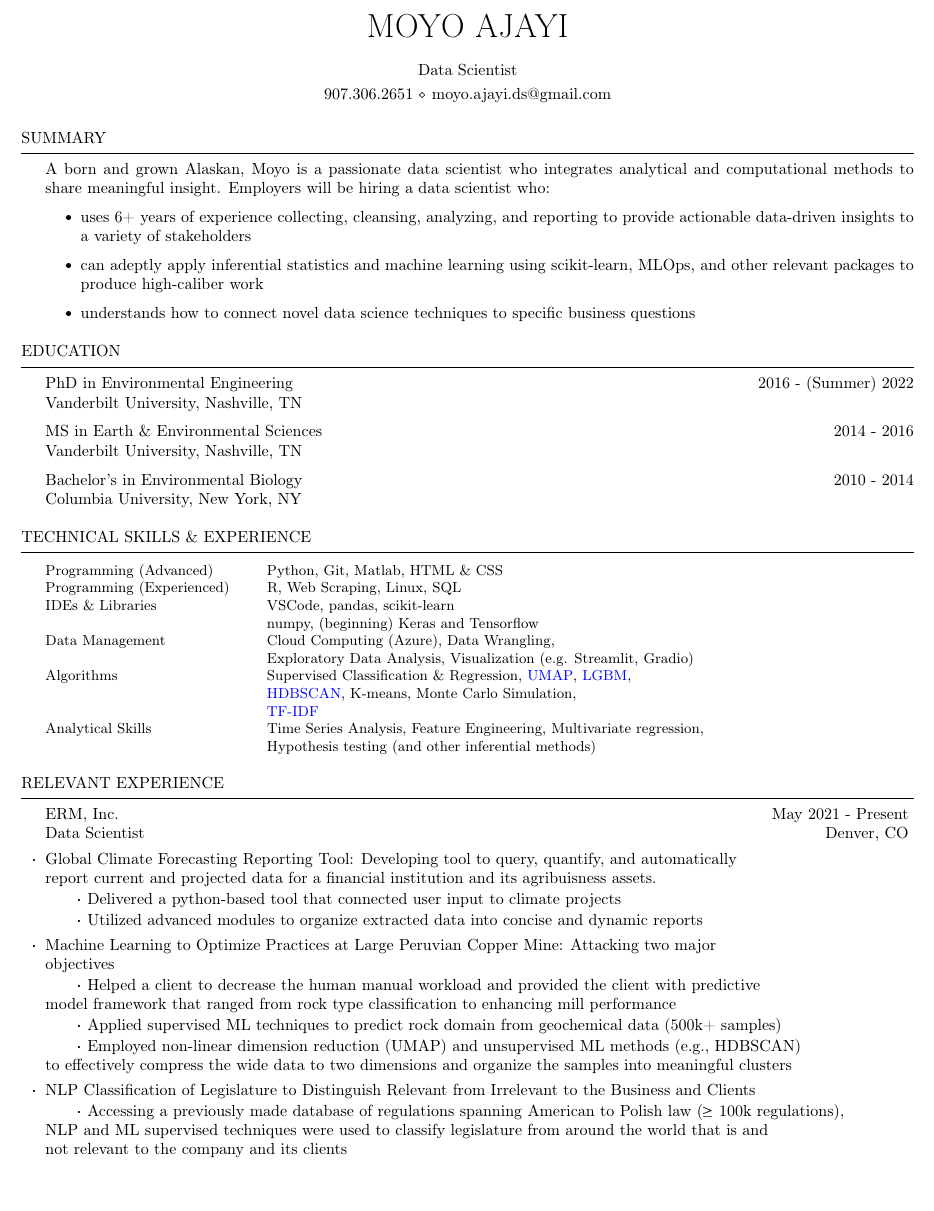
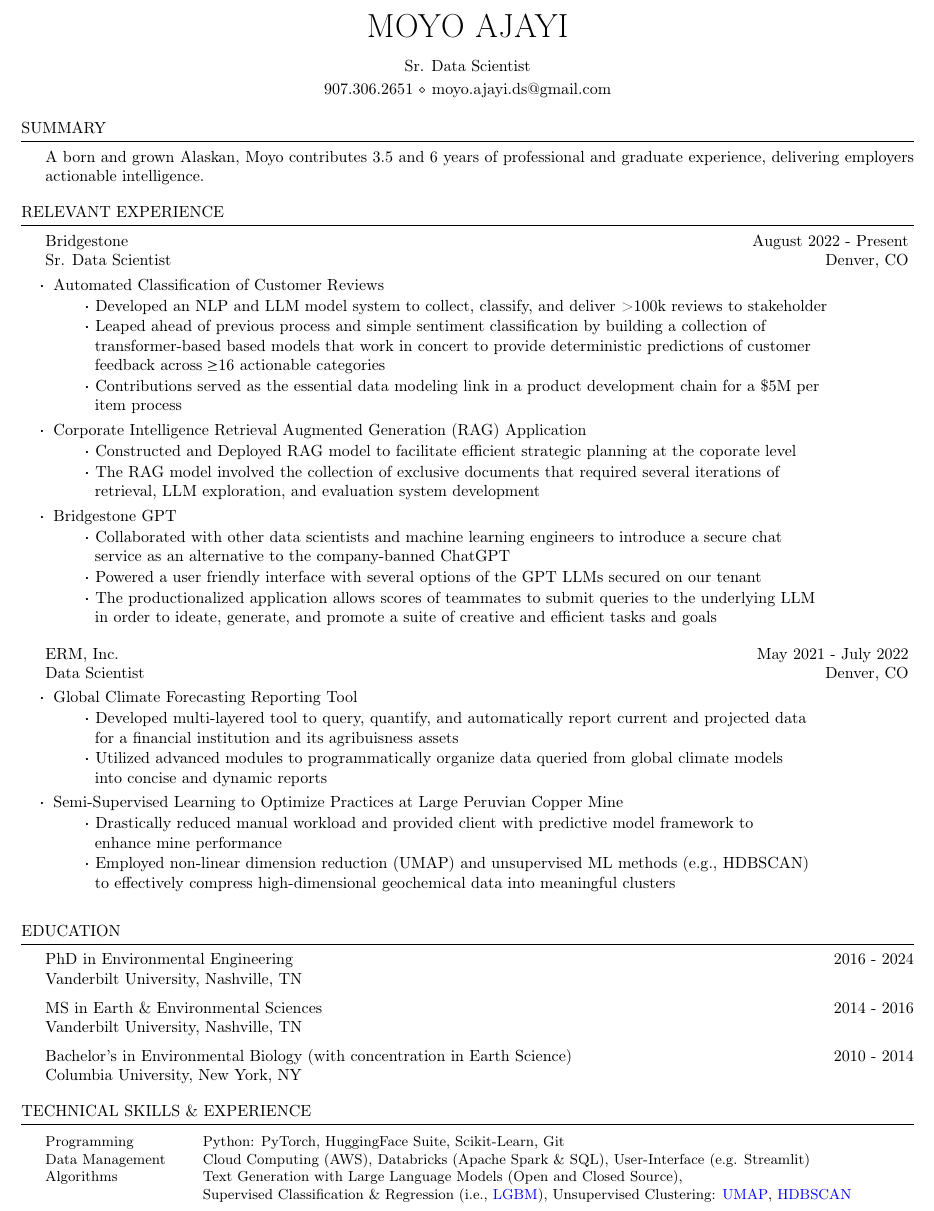
Before and after one commit to 907Resident/Ajayi_Moyo_Minimalist_DS_Resume, a LaTeX CV (cv_4.tex, which reads resume.cls): part of page 1 of 2 before the commit and part of the page after it, cut so that both start at the same text, the shorter picture padded with empty space. Compiled offline with pdfLaTeX.

Commit message:
summer 2024 resume update
just freshening up the doc and reducing the text to one page. also, getting used to writing .tex files from vscode as well

```diff
--- a/cv_4.tex
+++ b/cv_4.tex
@@ -22,6 +22,7 @@
 
 \documentclass{resume} % Use the custom resume.cls style
 \usepackage{hyperref}  % Add hyperlink package
+\usepackage{comment}
 \hypersetup{
    colorlinks=true,
    linkcolor=black,
@@ -32,7 +33,7 @@
 \newcommand{\itab}[1]{\hspace{0em}\rlap{#1}}
 \newcommand{\commentblock}[1]{}
 \name{Moyo Ajayi} % Your name
-\address{\textbf{Data Scientist}} % Your secondary address (optional)
+\address{\textbf{Sr. Data Scientist}} % Your secondary address (optional)
 \address{907.306.2651 \\ moyo.ajayi.ds@gmail.com}  % Your phone number and email
 
 \begin{document}
@@ -40,10 +41,14 @@
 %----------------------------------------------------------------------------------------
 %	OBJECTIVE
 %----------------------------------------------------------------------------------------
+\begin{rSection}{Summary}
+    A born and grown Alaskan, Moyo contributes 3.5 and 6 years of professional and graduate experience, delivering employers actionable intelligence.
+\end{rSection}
 
+\begin{comment}
     \begin{rSection}{Summary}
 
-A born and grown Alaskan, Moyo is a passionate data scientist who integrates analytical and computational methods to share meaningful insight. Employers will be hiring a data scientist who:
+    A born AND grown Alaskan, Moyo is a passionate data scientist who integrates analytical and computational methods to share meaningful insight. Employers will be hiring a data scientist who:
     {\begin{itemize}
         \item {uses 6+ years of experience collecting, cleansing, analyzing, and reporting to provide actionable data-driven insights to a variety of stakeholders}
         %\item {highly skilled in processing large (10s-100s GB) data sets with python (pandas) and R (tidyverse)}
@@ -54,6 +59,118 @@
     \end{itemize} }
 
     \end{rSection}
+\end{comment}
+
+%----------------------------------------------------------------------------------------
+%	WORK EXPERIENCE SECTION
+%----------------------------------------------------------------------------------------
+
+\begin{rSection}{Relevant Experience}
+
+    %----Bridgestone----\
+    \begin{rSubsection}{Bridgestone}{August 2022 - Present}{Sr. Data Scientist}{Denver, CO}
+
+        \item {Automated Classification of Customer Reviews}
+        \vspace{-0.5em}
+        \subitem{$\cdot$ Developed an NLP and LLM model system to collect, classify, and deliver >100k reviews to stakeholder}
+        \vspace{-0.5em}
+        \subitem {$\cdot$ Leaped ahead of previous process and simple sentiment classification by building a collection of \\ \hspace*{2.25em} transformer-based based models that work in concert to provide deterministic predictions of customer \\ \hspace*{2.25em} feedback across \(\geq\)16 actionable categories}
+        \vspace{-0.5em}
+        \subitem{$\cdot$ Contributions served as the essential data modeling link in a product development chain for a \$5M per \\ \hspace*{2.25em} item process}
+        \vspace{0.25em}
+
+        \item {Corporate Intelligence Retrieval Augmented Generation (RAG) Application}
+        \vspace{-0.5em}
+        \subitem{$\cdot$ Constructed and Deployed RAG model to facilitate efficient strategic planning at the coporate level}
+        \vspace{-0.5em}
+        \subitem{$\cdot$ The RAG model involved the collection of exclusive documents that required several iterations of \\ \hspace*{2.25em} retrieval, LLM exploration, and evaluation system development}
+        \vspace{0.25em}
+
+        \item {Bridgestone GPT}
+        \vspace{-0.5em}
+        \subitem{$\cdot$ Collaborated with other data scientists and machine learning engineers to introduce a secure chat \\ \hspace*{2.25em} service as an alternative to the company-banned ChatGPT}
+        \vspace{-0.5em}
+        \subitem{$\cdot$ Powered a user friendly interface with several options of the GPT LLMs secured on our tenant}
+        \vspace{-0.5em}
+        \subitem{$\cdot$ The productionalized application allows scores of teammates to submit queries to the underlying LLM \\ \hspace*{2.25em} in order to  ideate, generate, and promote a suite of creative and efficient tasks and goals}
+
+    \end{rSubsection}
+
+    %----ERM----
+    \begin{rSubsection}{ERM, Inc.}{May 2021 - July 2022}{Data Scientist}{Denver, CO}
+
+    \item {Global Climate Forecasting Reporting Tool}
+        \vspace{-0.5em}
+        \subitem{$\cdot$ Developed multi-layered tool to query, quantify, and automatically report current and projected data \\ \hspace*{2.25em} for a financial institution and its agribuisness assets}
+        \vspace{-0.5em}
+        \subitem {$\cdot$ Utilized advanced modules to programmatically organize data queried from global climate models \\ \hspace*{2.25em} into concise and dynamic reports}
+        \vspace{0.25em}
+
+    \item {Semi-Supervised Learning to Optimize Practices at Large Peruvian Copper Mine}
+        \vspace{-0.5em}
+        \subitem{$\cdot$ Drastically reduced manual workload and provided client with predictive model framework to \\ \hspace*{2.25em} enhance mine performance}
+        \vspace{-0.5em}
+        \subitem{$\cdot$ Employed non-linear dimension reduction (UMAP) and unsupervised ML methods (\emph{e.g.}, HDBSCAN) \\ \hspace*{2.25em} to effectively compress high-dimensional geochemical data into meaningful clusters}
+        \vspace{0.25em}
+
+    \commentblock{
+        \item{NLP Classification of Legislature to Distinguish Relevant from Irrelevant to the Business and Clients}
+        \vspace{-0.5em}
+        \subitem{$\cdot$ Accessing a previously made database of regulations spanning American to Polish law ($\ge$ 100k regulations), \\ NLP and ML supervised techniques were used to classify legislature from around the world that is and \\ not relevant to the company and its clients}
+        \vspace{-0.5em}
+        \subitem{$\cdot$ As project leader, provided the road map and developed the codebase to permit the preprocessing, \\ exploration, optimization, visualization, and interpretation of the algorithms used to delineate relevant from \\ irrelevant legislature}
+        \vspace{-0.5em}
+        \subitem{$\cdot$ These techniques will reduce the demand for humans to review the regulations by \\ hundreds of hours.}
+        \vspace{-0.5em}
+        \subitem{$\cdot$ Will lead the deployment and maintenance of the product within the Azure ecosystem in 2022.}
+        \vspace{0.25em}
+
+        \item {Constructed Custom GIS Tool to Quantify Forest Quality Around the Globe: Used python and ArcGIS to create ArcPro toolbox}
+            \vspace{-0.5em}
+            \subitem{$\cdot$ Utilized the pythonic arcpy module to generate a custom tool that allows the user to acquire forest quality around the globe}
+            \vspace{-0.5em}
+            \subitem {$\cdot$ Leveraged pythonic methods to create tool with simple interface for user and readable reports}
+            \vspace{0.25em}
+        \item {Selected to lead the changes for advanced computational infrastructure for N. American \\ Data Science teams}
+    }
+    \end{rSubsection}
+
+    %----Vandy DSI----
+    \commentblock{
+        \begin{rSubsection}{Data Science Research Associate, Data Science Institute (Vanderbilt)}{Jul 2020 - Dec 2020}{Leveraged ML Techniques to Predict Teacher Churn for the State of Tennessee}{Remote Work}
+        \item {Consulted with state education agency and produced supervised classification machine learning \\ (ML) model with tidymodels (R) to evaluate and predict annual turnover for 65k+ teachers}
+        %\item {Used tidymodeling to evaluate and model annual turnover for 65k+ teachers}
+        \item {Developed a multitude of functions to clean and engineer features to run ML algorithms \\ (\emph{e.g.} Logistic Regression, Random Forest)}
+        \item {Quickly absorbed R and tidyverse programming with a GPU cluster to provide effective \\ contributions to the project}
+        \item {Coded collaboratively in a core team of 5 members through git to build on top of existing code}
+        \end{rSubsection}
+    }
+
+    %----Vandy PhD----
+
+    \commentblock{
+        \begin{rSubsection}{PhD Candidate, Vanderbilt University}{Jul 2017 - 2021}{Linking Greenhouse Gases and Volcanic Emissions with \\ Data-Driven Strategies}{}
+        \item {Orchestrated and implemented the scientific and logistic sampling design of more than \\ 100+ samples of greenhouse gas measurements across two N. American volcanoes}
+        \item {Ran inferential analyses to gain an understanding of the relationships between \\ different locations within and between volcanoes}
+        \item {Examined geospatial relationships between measurement sites}
+        \item {Employed advanced statistical analysis to generate high-impact insight}
+        \item {Published a \href{https://www.sciencedirect.com/science/article/abs/pii/S0377027321000627#preview-section-abstract}{paper} the \emph{Journal of Volcanic and Geothermal Research} on subset of analysis}
+
+        \end{rSubsection}
+    }
+
+    %------------------------------------------------
+    \commentblock{
+        \begin{rSubsection}{MS Candidate, Vanderbilt University}{Oct 2015 - Aug 2016}{Robust Statistical Analysis of Fugitive Methane Emissions at Hydraulically Fractured Sites}{Oliver Springs, TN}
+        \item {Fashioned a mobile laboratory with state-of-the-art gas analyzer and accompanying equipment}
+        \item {Implemented many variants of two-sample hypothesis (A/B) tests to separate the true amounts \\ of normal background gases from fugitive leaks caused by hydraulic fracturing procedures}
+
+        \end{rSubsection}
+    }
+
+    %------------------------------------------------
+
+    \end{rSection}
 
 %----------------------------------------------------------------------------------------
 %	EDUCATION SECTION
@@ -61,7 +178,7 @@
 
 \begin{rSection}{Education}
 
-{\bf PhD in Environmental Engineering} \hfill {2016 - (Summer) 2022}
+    {\bf PhD in Environmental Engineering} \hfill {2016 - 2024}
     \\
     Vanderbilt University, Nashville, TN
 
@@ -69,7 +186,7 @@
     \\
     Vanderbilt University, Nashville, TN
 
-{\bf Bachelor's in Environmental Biology}  \hfill {2010 - 2014}
+    {\bf Bachelor's in Environmental Biology (with concentration in Earth Science)}  \hfill {2010 - 2014}
     \\
     Columbia University, New York, NY
 
@@ -84,12 +201,9 @@
     \begin{small}
 
     \begin{tabular}{ @{} >{\bfseries}l @{\hspace{6ex}} l }
-Programming (Advanced)    & \textbf{Python}, \textbf{Git}, Matlab, HTML \& CSS \\
-Programming (Experienced) & \textbf{R}, Web Scraping, Linux, SQL \\
-IDEs \& Libraries         & \textbf{VSCode}, \textbf{pandas}, \textbf{scikit-learn} \\ & numpy, (beginning) Keras and Tensorflow \\
-Data Management           & \textbf{Cloud Computing (Azure), Data Wrangling}, \\ & Exploratory Data Analysis, Visualization (\emph{e.g.} Streamlit, Gradio) \\
-Algorithms                & \textbf{Supervised Classification \& Regression, \href{https://proceedings.neurips.cc/paper/2017/file/6449f44a102fde848669bdd9eb6b76fa-Paper.pdf}{UMAP}, \href{https://lightgbm.readthedocs.io/en/latest/}{LGBM}}, \\ & \href{https://arxiv.org/pdf/1705.07321.pdf}{HDBSCAN}, K-means, Monte Carlo Simulation, \\ & \href{https://scikit-learn.org/stable/modules/generated/sklearn.feature_extraction.text.TfidfVectorizer.html}{TF-IDF} \\
-Analytical Skills         & \textbf{Time Series Analysis}, Feature Engineering, Multivariate regression, \\ & Hypothesis testing (and other inferential methods) \\
+    Programming     & Python: PyTorch, HuggingFace Suite, Scikit-Learn, Git \\
+    Data Management & Cloud Computing (AWS), Databricks (Apache Spark \& SQL), User-Interface (\emph{e.g.} Streamlit) \\
+    Algorithms      & Text Generation with Large Language Models (Open and Closed Source), \\ & Supervised Classification \& Regression (i.e., \href{https://lightgbm.readthedocs.io/en/latest/}{LGBM}), Unsupervised Clustering: \href{https://proceedings.neurips.cc/paper/2017/file/6449f44a102fde848669bdd9eb6b76fa-Paper.pdf}{UMAP}, \href{https://arxiv.org/pdf/1705.07321.pdf}{HDBSCAN}
     \end{tabular}
 
     \end{small}
@@ -97,33 +211,3 @@
     \end{rSection}
 
     %----------------------------------------------------------------------------------------
-%	WORK EXPERIENCE SECTION
-%----------------------------------------------------------------------------------------
-
-\begin{rSection}{Relevant Experience}
-
-\begin{rSubsection}{ERM, Inc.}{May 2021 - Present}{Data Scientist}{Denver, CO}
-\item {Global Climate Forecasting Reporting Tool: Developing tool to query, quantify, and automatically \\ report current and projected data for a financial institution and its agribuisness assets.}
-    \vspace{-0.5em}
-    \subitem{$\cdot$ Delivered a python-based tool that connected user input to climate projects}
-    \vspace{-0.5em}
-    \subitem {$\cdot$ Utilized advanced modules to organize extracted data into concise and dynamic reports}
-    \vspace{0.25em}
-\item {Machine Learning to Optimize Practices at Large Peruvian Copper Mine: Attacking two major \\ objectives}
-    \vspace{-0.5em}
-    \subitem{$\cdot$ Helped a client to decrease the human manual workload and provided the client with predictive \\ model framework that ranged from rock type classification to enhancing mill performance}
-    \vspace{-0.5em}
-    \subitem{$\cdot$ Applied supervised ML techniques to predict rock domain from geochemical data (500k+ samples)}
-    \vspace{-0.5em}
-    %\subitem {$\cdot$ Planning to integrate predictions into large scale model to classify rock before it arrives at mill}
-    \subitem{$\cdot$ Employed non-linear dimension reduction (UMAP) and unsupervised ML methods (\emph{e.g.}, HDBSCAN) \\ to effectively compress the wide data to two dimensions and organize the samples into meaningful clusters}
-    \vspace{0.25em}
-\item{NLP Classification of Legislature to Distinguish Relevant from Irrelevant to the Business and Clients}
-    \vspace{-0.5em}
-    \subitem{$\cdot$ Accessing a previously made database of regulations spanning American to Polish law ($\ge$ 100k regulations), \\ NLP and ML supervised techniques were used to classify legislature from around the world that is and \\ not relevant to the company and its clients}
-    \vspace{-0.5em}
-    \subitem{$\cdot$ As project leader, provided the road map and developed the codebase to permit the preprocessing, \\ exploration, optimization, visualization, and interpretation of the algorithms used to delineate relevant from \\ irrelevant legislature}
-    \vspace{-0.5em}
-    \subitem{$\cdot$ These techniques will reduce the demand for humans to review the regulations by \\ hundreds of hours.}
-    \vspace{-0.5em}
-    \subitem{$\cdot$ Will lead the deployment and maintenance of the product within the Azure ecosystem in 2022.}
@@ -189,2 +214,3 @@
     %	PROFESSIONAL EXPERIENCE SECTION
     %----------------------------------------------------------------------------------------
+    \commentblock{
@@ -194,7 +219,7 @@
         \item {Tasked with the opportunity to transition the data science and climate teams from primarily local code \\ development and collaboration on email toward centralized development (\emph{e.g.}, Azure, Anaconda) and git}
         \item {Created several standard operating procedures and other technical documentation to educate and train \\ colleagues on more efficient methods of code development}
         \end{rSubsection}
-
+    }
     %------------------------------------------------
     \commentblock{
         \begin{rSubsection}{Hands-On MLOps Workshop in Azure}{}{Microsoft}{}
@@ -202,8 +227,9 @@
         \item {This workshop was a stepping stone in developing the experience to becoming an end-to-end \\ concept to production data scientist}
         \end{rSubsection}
     }
+
     %------------------------------------------------
-
+    \commentblock{
         \begin{rSubsection}{Data Science Career Track (Python)}{}{Online Data Science Education Platform}{}
         \item {Completed 100+ hours and over two dozen modules to gain certification}
         \item {Hundreds of hours on this platform were spent completing dozens of courses from basic programming \\ to deep learning. Please click for \href{https://github.com/907Resident/Certifications}{certificates}}
--- a/resume.cls
+++ b/resume.cls
@@ -125,7 +125,7 @@
   \\
   {\em #3} \hfill {\em #4} % Italic job title and location
   }\smallskip
-  \begin{list}{$\cdot$}{\leftmargin=0em \itemindent=0em} % \cdot used for bullets, no indentation
+  \begin{list}{$\cdot$}{\leftmargin=0.5em \rightmargin=1.5em \itemindent=0em} % \cdot used for bullets, no indentation
    \itemsep -0.5em \vspace{-0.5em} % Compress items in list together for aesthetics
   }{
   \end{list}
```
Also changed, not shown: Ajayi_Moyo_Minimalist_DS_Resume.pdf, cv_4.tex (90 more changed lines). Lines whose indentation alone changed are shown as unchanged.
